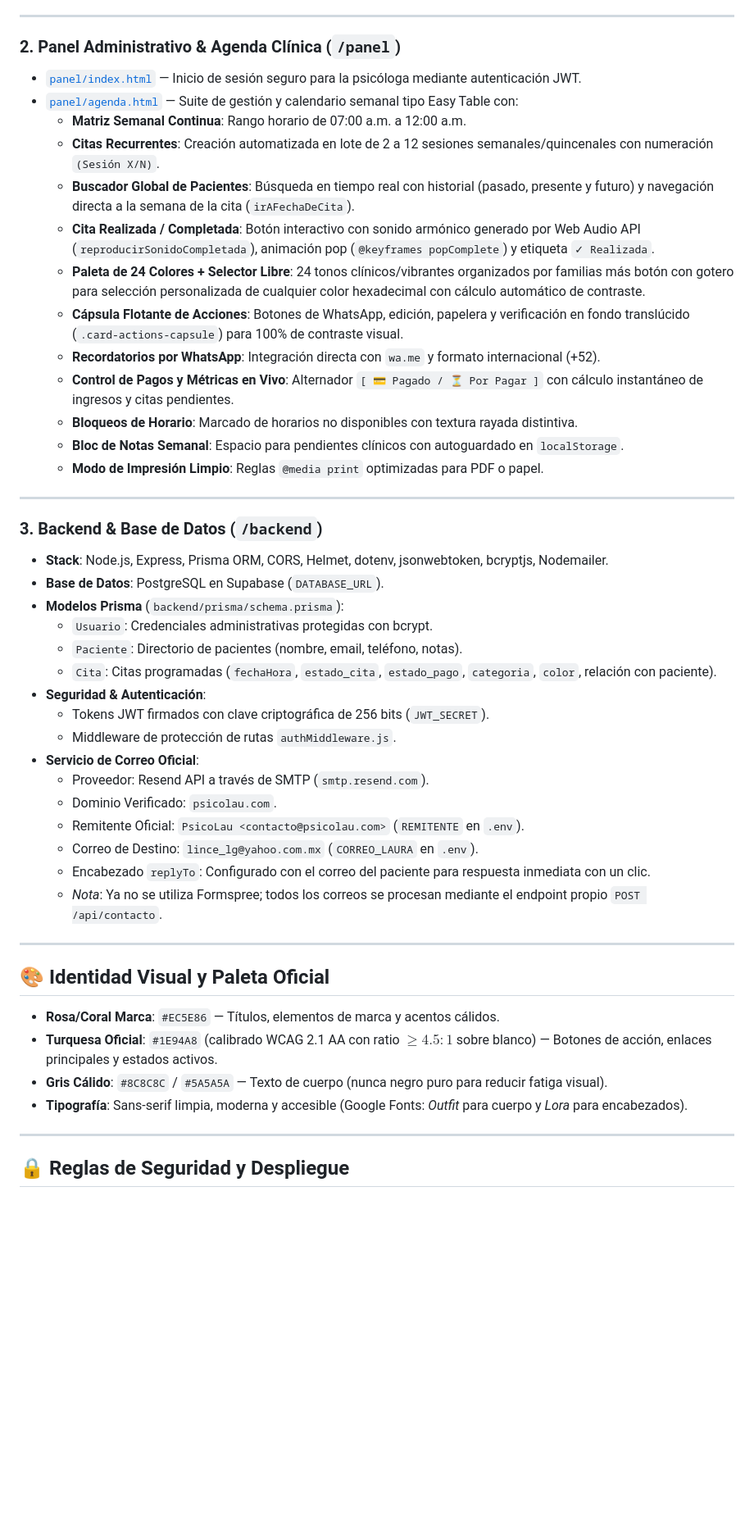
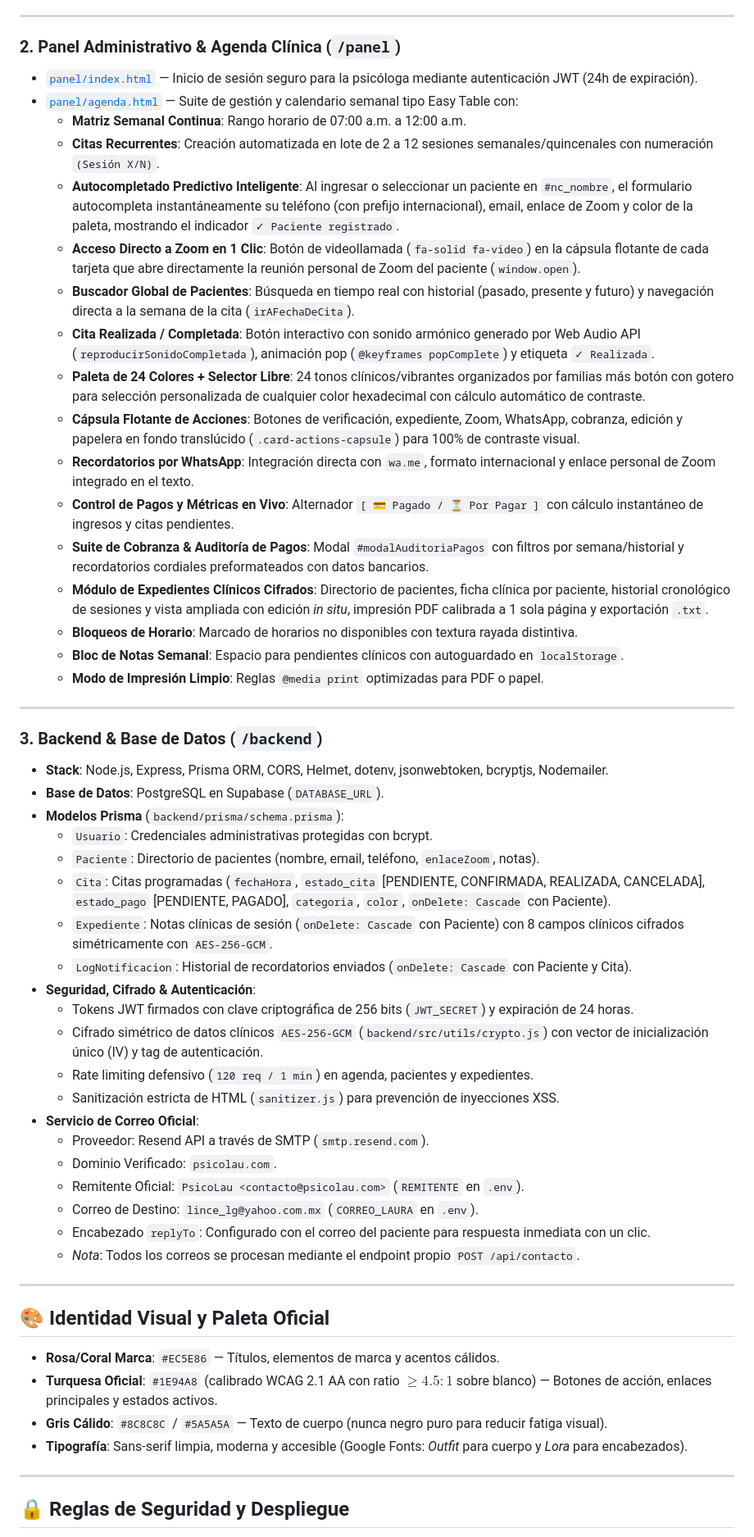
Before and after one commit to CristhianRuiz24/PsicoLau-Pagina-web, a Markdown page: AGENTS.md, the part around one of its changes. Shown at 82% size. GitHub-like rendering; blank space fills up the shorter version.

Commit message:
docs: actualizar AGENTS.md con especificaciones completas de modelos, suite clínica y sesiones 16-20

```diff
--- a/AGENTS.md
+++ b/AGENTS.md
@@ -30,16 +30,20 @@ Es un espacio de salud mental: prioriza la calidez, claridad, ética y confianza
 ---
 
 ### 2. Panel Administrativo & Agenda Clínica (`/panel`)
-* [`panel/index.html`](file:///c:/Users/crist/Documents/Proyectos/Web%20PsicoLau/panel/index.html) — Inicio de sesión seguro para la psicóloga mediante autenticación JWT.
+* [`panel/index.html`](file:///c:/Users/crist/Documents/Proyectos/Web%20PsicoLau/panel/index.html) — Inicio de sesión seguro para la psicóloga mediante autenticación JWT (24h de expiración).
 * [`panel/agenda.html`](file:///c:/Users/crist/Documents/Proyectos/Web%20PsicoLau/panel/agenda.html) — Suite de gestión y calendario semanal tipo Easy Table con:
   - **Matriz Semanal Continua**: Rango horario de 07:00 a.m. a 12:00 a.m.
   - **Citas Recurrentes**: Creación automatizada en lote de 2 a 12 sesiones semanales/quincenales con numeración `(Sesión X/N)`.
+  - **Autocompletado Predictivo Inteligente**: Al ingresar o seleccionar un paciente en `#nc_nombre`, el formulario autocompleta instantáneamente su teléfono (con prefijo internacional), email, enlace de Zoom y color de la paleta, mostrando el indicador `✓ Paciente registrado`.
+  - **Acceso Directo a Zoom en 1 Clic**: Botón de videollamada (`fa-solid fa-video`) en la cápsula flotante de cada tarjeta que abre directamente la reunión personal de Zoom del paciente (`window.open`).
   - **Buscador Global de Pacientes**: Búsqueda en tiempo real con historial (pasado, presente y futuro) y navegación directa a la semana de la cita (`irAFechaDeCita`).
   - **Cita Realizada / Completada**: Botón interactivo con sonido armónico generado por Web Audio API (`reproducirSonidoCompletada`), animación pop (`@keyframes popComplete`) y etiqueta `✓ Realizada`.
   - **Paleta de 24 Colores + Selector Libre**: 24 tonos clínicos/vibrantes organizados por familias más botón con gotero para selección personalizada de cualquier color hexadecimal con cálculo automático de contraste.
-  - **Cápsula Flotante de Acciones**: Botones de WhatsApp, edición, papelera y verificación en fondo translúcido (`.card-actions-capsule`) para 100% de contraste visual.
-  - **Recordatorios por WhatsApp**: Integración directa con `wa.me` y formato internacional (+52).
+  - **Cápsula Flotante de Acciones**: Botones de verificación, expediente, Zoom, WhatsApp, cobranza, edición y papelera en fondo translúcido (`.card-actions-capsule`) para 100% de contraste visual.
+  - **Recordatorios por WhatsApp**: Integración directa con `wa.me`, formato internacional y enlace personal de Zoom integrado en el texto.
   - **Control de Pagos y Métricas en Vivo**: Alternador `[ 💳 Pagado / ⏳ Por Pagar ]` con cálculo instantáneo de ingresos y citas pendientes.
+  - **Suite de Cobranza & Auditoría de Pagos**: Modal `#modalAuditoriaPagos` con filtros por semana/historial y recordatorios cordiales preformateados con datos bancarios.
+  - **Módulo de Expedientes Clínicos Cifrados**: Directorio de pacientes, ficha clínica por paciente, historial cronológico de sesiones y vista ampliada con edición *in situ*, impresión PDF calibrada a 1 sola página y exportación `.txt`.
   - **Bloqueos de Horario**: Marcado de horarios no disponibles con textura rayada distintiva.
   - **Bloc de Notas Semanal**: Espacio para pendientes clínicos con autoguardado en `localStorage`.
   - **Modo de Impresión Limpio**: Reglas `@media print` optimizadas para PDF o papel.
@@ -51,18 +55,22 @@ Es un espacio de salud mental: prioriza la calidez, claridad, ética y confianza
 * **Base de Datos**: PostgreSQL en Supabase (`DATABASE_URL`).
 * **Modelos Prisma** (`backend/prisma/schema.prisma`):
   - `Usuario`: Credenciales administrativas protegidas con bcrypt.
-  - `Paciente`: Directorio de pacientes (nombre, email, teléfono, notas).
-  - `Cita`: Citas programadas (`fechaHora`, `estado_cita`, `estado_pago`, `categoria`, `color`, relación con paciente).
-* **Seguridad & Autenticación**:
-  - Tokens JWT firmados con clave criptográfica de 256 bits (`JWT_SECRET`).
-  - Middleware de protección de rutas `authMiddleware.js`.
+  - `Paciente`: Directorio de pacientes (nombre, email, teléfono, `enlaceZoom`, notas).
+  - `Cita`: Citas programadas (`fechaHora`, `estado_cita` [PENDIENTE, CONFIRMADA, REALIZADA, CANCELADA], `estado_pago` [PENDIENTE, PAGADO], `categoria`, `color`, `onDelete: Cascade` con Paciente).
+  - `Expediente`: Notas clínicas de sesión (`onDelete: Cascade` con Paciente) con 8 campos clínicos cifrados simétricamente con `AES-256-GCM`.
+  - `LogNotificacion`: Historial de recordatorios enviados (`onDelete: Cascade` con Paciente y Cita).
+* **Seguridad, Cifrado & Autenticación**:
+  - Tokens JWT firmados con clave criptográfica de 256 bits (`JWT_SECRET`) y expiración de 24 horas.
+  - Cifrado simétrico de datos clínicos `AES-256-GCM` (`backend/src/utils/crypto.js`) con vector de inicialización único (IV) y tag de autenticación.
+  - Rate limiting defensivo (`120 req / 1 min`) en agenda, pacientes y expedientes.
+  - Sanitización estricta de HTML (`sanitizer.js`) para prevención de inyecciones XSS.
 * **Servicio de Correo Oficial**:
   - Proveedor: Resend API a través de SMTP (`smtp.resend.com`).
   - Dominio Verificado: `psicolau.com`.
   - Remitente Oficial: `PsicoLau <contacto@psicolau.com>` (`REMITENTE` en `.env`).
   - Correo de Destino: `lince_lg@yahoo.com.mx` (`CORREO_LAURA` en `.env`).
   - Encabezado `replyTo`: Configurado con el correo del paciente para respuesta inmediata con un clic.
-  - *Nota*: Ya no se utiliza Formspree; todos los correos se procesan mediante el endpoint propio `POST /api/contacto`.
+  - *Nota*: Todos los correos se procesan mediante el endpoint propio `POST /api/contacto`.
 
 ---
 
@@ -72,7 +80,6 @@ Es un espacio de salud mental: prioriza la calidez, claridad, ética y confianza
 - **Gris Cálido**: `#8C8C8C` / `#5A5A5A` — Texto de cuerpo (nunca negro puro para reducir fatiga visual).
 - **Tipografía**: Sans-serif limpia, moderna y accesible (Google Fonts: *Outfit* para cuerpo y *Lora* para encabezados).
 
-
 ---
 
 ## 🔒 Reglas de Seguridad y Despliegue
```
Also changed, not shown: other parts of AGENTS.md (+15 -1 lines).
